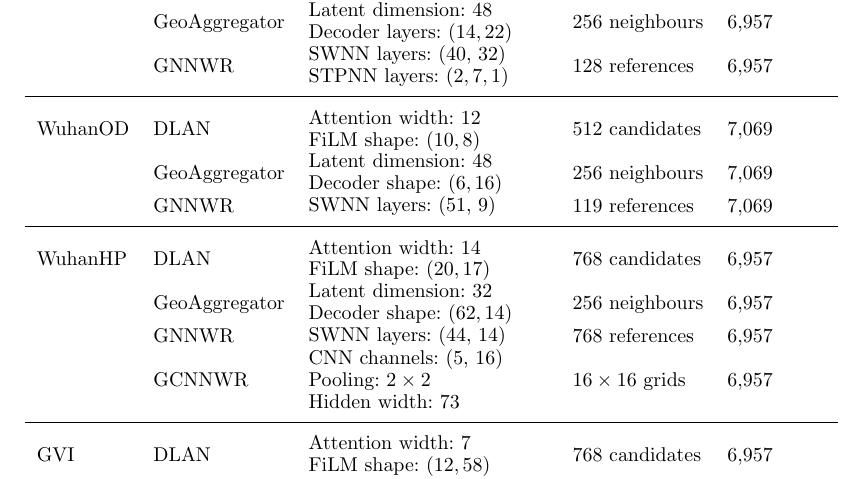
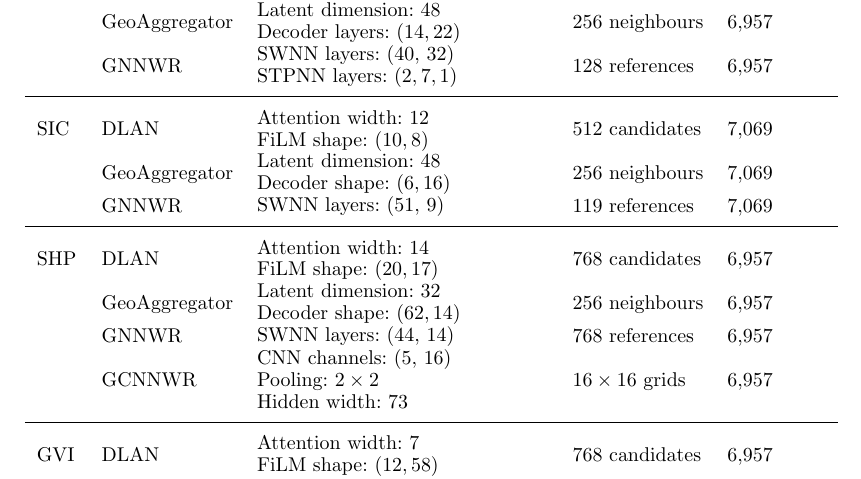
Before and after one commit to HPDell/Article-DLAN, a LaTeX document (main.tex): part of page 17 of 36, cut so that both start at the same text. Compiled offline with pdfLaTeX.

Commit message:
fix: table model parameters

```diff
--- a/main.tex
+++ b/main.tex
@@ -434,16 +434,16 @@ These parameters vary across cases, as shown in \autoref{tbl:model-parameters}.
     & \DLAN & \makecell[l]{Attention width: 13\\FiLM layers: $(12, 24)$} & 768 candidates & 6,957 \\
     & \GAgg & \makecell[l]{Latent dimension: 48\\Decoder layers: $(14, 22)$} & 256 neighbours & 6,957 \\
     & \GNNWR & \makecell[l]{SWNN layers: (40, 32)\\STPNN layers: $(2,7,1)$} & 128 references & 6,957 \\\midrule
-    WuhanOD
+    \WuhanOD
     & \DLAN & \makecell[l]{Attention width: 12\\FiLM shape: $(10, 8)$} & 512 candidates & 7,069 \\
     & \GAgg & \makecell[l]{Latent dimension: 48\\Decoder shape: $(6, 16)$} & 256 neighbours & 7,069 \\
     & \GNNWR & \makecell[l]{SWNN layers: (51, 9)} & 119 references & 7,069 \\\midrule
-    WuhanHP
+    \WuhanHP
     & \DLAN & \makecell[l]{Attention width: 14\\FiLM shape: $(20, 17)$} & 768 candidates & 6,957 \\
     & \GAgg & \makecell[l]{Latent dimension: 32\\Decoder shape: $(62, 14)$} & 256 neighbours & 6,957 \\
     & \GNNWR & \makecell[l]{SWNN layers: (44, 14)} & 768 references & 6,957 \\
     & \GCNNWR & \makecell[l]{CNN channels: (5, 16)\\Pooling: $2 \times 2$\\Hidden width: 73} & $16 \times 16$ grids & 6,957 \\\midrule
-    GVI
+    \GVI
     & \DLAN & \makecell[l]{Attention width: 7\\FiLM shape: $(12, 58)$} & 768 candidates & 6,957 \\
     & \GAgg & \makecell[l]{Latent dimension: 32\\Decoder shape: $(7, 11)$} & 256 neighbours & 6,957 \\
     & \GNNWR & \makecell[l]{SWNN layers: (31, 12)} & 134 references & 6,957 \\
```
